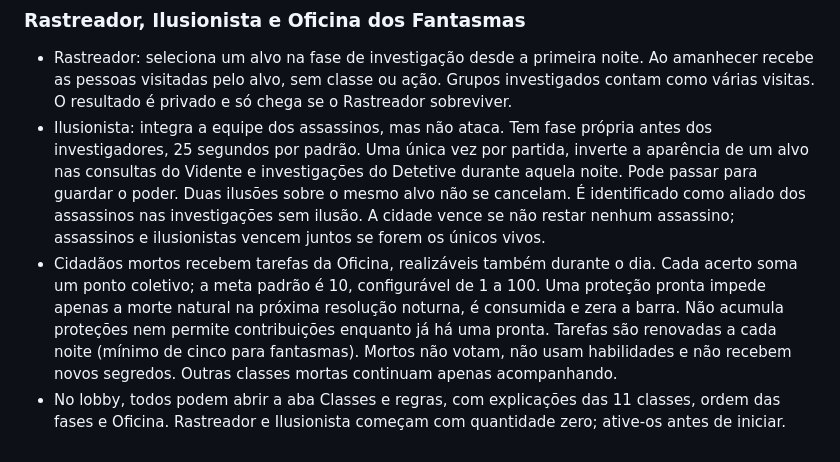
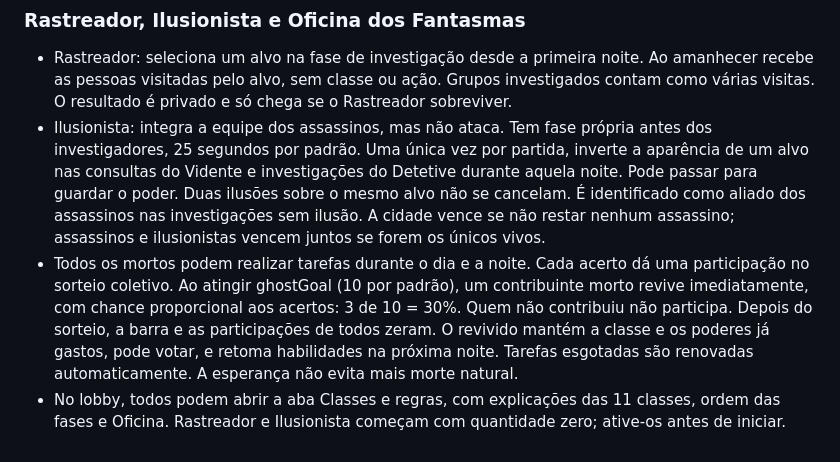
Before and after one commit to Wullyann/cidade-dorme, a Markdown page: README.md, the part around the change. Drawn GitHub-style.

Commit message:
Libera tarefas para todos os fantasmas e sorteia ressurreição por contribuição

```diff
--- a/README.md
+++ b/README.md
@@ -119,5 +119,5 @@ Ative nas configurações antes de iniciar. Vidente consulta em segredo se algu
 
 - Rastreador: seleciona um alvo na fase de investigação desde a primeira noite. Ao amanhecer recebe as pessoas visitadas pelo alvo, sem classe ou ação. Grupos investigados contam como várias visitas. O resultado é privado e só chega se o Rastreador sobreviver.
 - Ilusionista: integra a equipe dos assassinos, mas não ataca. Tem fase própria antes dos investigadores, 25 segundos por padrão. Uma única vez por partida, inverte a aparência de um alvo nas consultas do Vidente e investigações do Detetive durante aquela noite. Pode passar para guardar o poder. Duas ilusões sobre o mesmo alvo não se cancelam. É identificado como aliado dos assassinos nas investigações sem ilusão. A cidade vence se não restar nenhum assassino; assassinos e ilusionistas vencem juntos se forem os únicos vivos.
-- Cidadãos mortos recebem tarefas da Oficina, realizáveis também durante o dia. Cada acerto soma um ponto coletivo; a meta padrão é 10, configurável de 1 a 100. Uma proteção pronta impede apenas a morte natural na próxima resolução noturna, é consumida e zera a barra. Não acumula proteções nem permite contribuições enquanto já há uma pronta. Tarefas são renovadas a cada noite (mínimo de cinco para fantasmas). Mortos não votam, não usam habilidades e não recebem novos segredos. Outras classes mortas continuam apenas acompanhando.
+- Todos os mortos podem realizar tarefas durante o dia e a noite. Cada acerto dá uma participação no sorteio coletivo. Ao atingir ghostGoal (10 por padrão), um contribuinte morto revive imediatamente, com chance proporcional aos acertos: 3 de 10 = 30%. Quem não contribuiu não participa. Depois do sorteio, a barra e as participações de todos zeram. O revivido mantém a classe e os poderes já gastos, pode votar, e retoma habilidades na próxima noite. Tarefas esgotadas são renovadas automaticamente. A esperança não evita mais morte natural.
 - No lobby, todos podem abrir a aba Classes e regras, com explicações das 11 classes, ordem das fases e Oficina. Rastreador e Ilusionista começam com quantidade zero; ative-os antes de iniciar.
```
